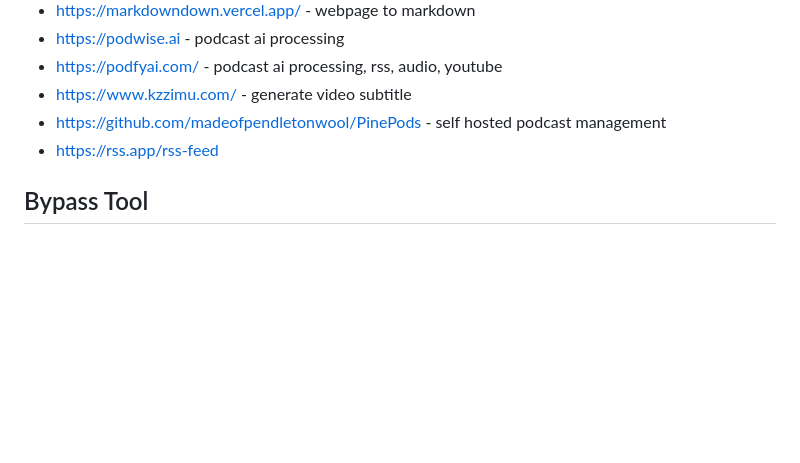
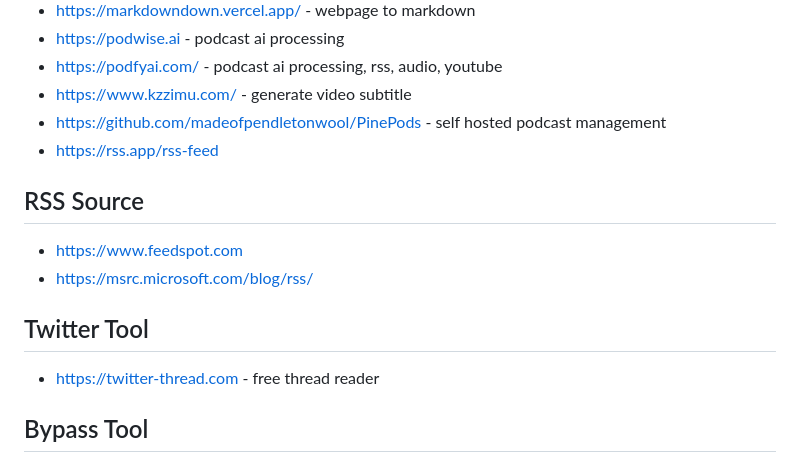
Before and after one commit to Akagi201/rss, a Markdown page: README.md, the part around the change. Rendered like a GitHub page; blank space fills up the shorter version.

Commit message:
docs: add tool

```diff
--- a/README.md
+++ b/README.md
@@ -49,6 +49,15 @@
 * <https://github.com/madeofpendletonwool/PinePods> - self hosted podcast management
 * <https://rss.app/rss-feed>
 
+## RSS Source
+
+* <https://www.feedspot.com>
+* <https://msrc.microsoft.com/blog/rss/>
+
+## Twitter Tool
+
+* <https://twitter-thread.com> - free thread reader
+
 ## Bypass Tool
 
 * <https://github.com/bpc-clone/bpc_updates>
```
